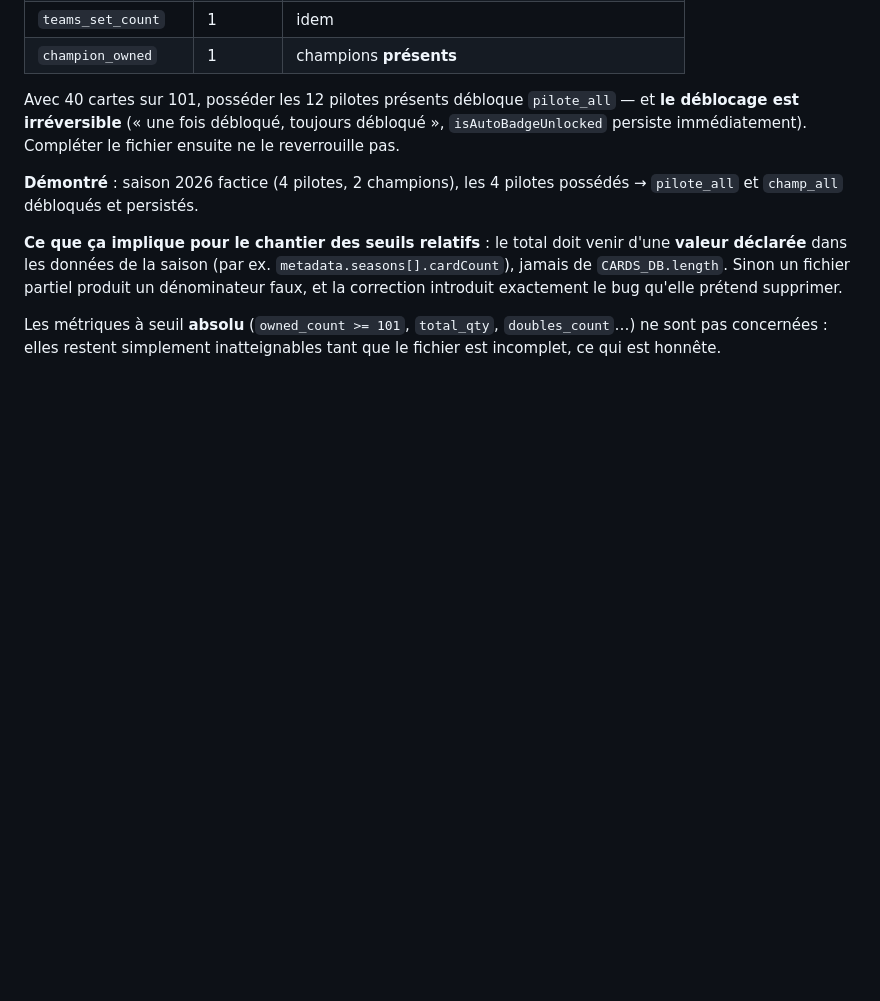
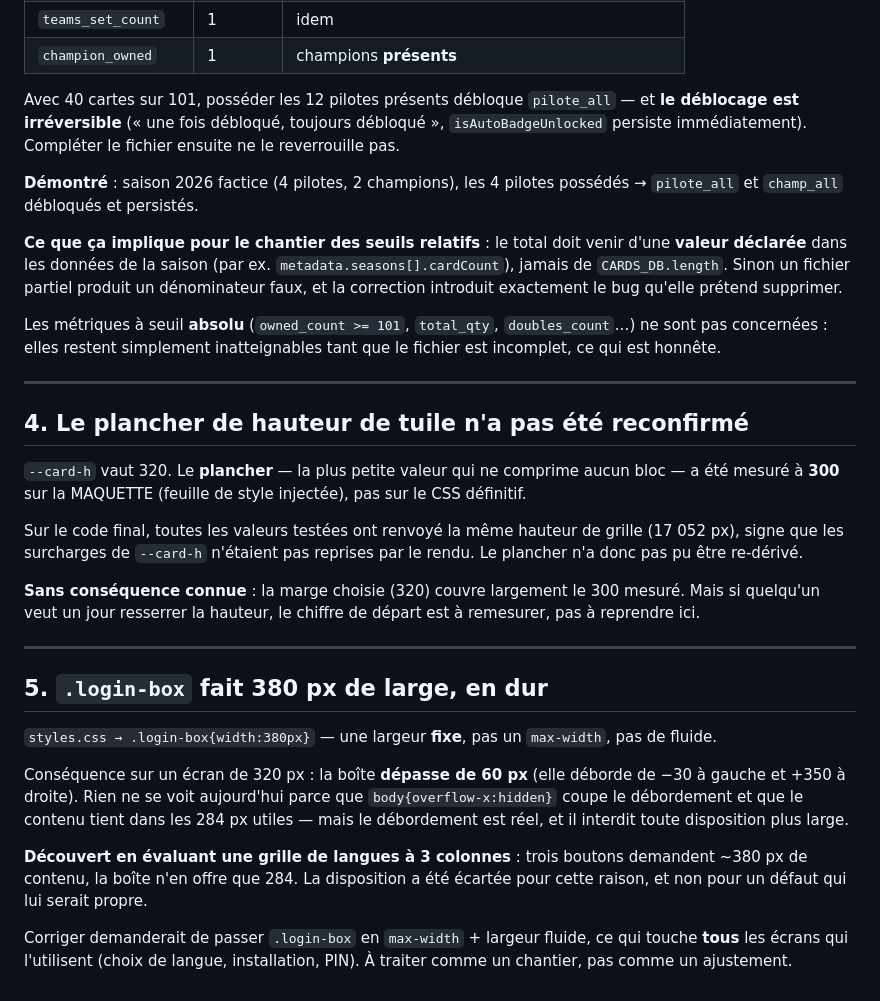
Before and after one commit to Arts44/f1-uno-elite, a Markdown page: docs/POINTS-SIGNALES.md, the part around the change. Rendered like a GitHub page; blank space fills up the shorter version.

Commit message:
docs: la règle de cache écrite en entier (3e correction), et deux points signalés
CLAUDE.md — les TROIS pièges, en tableau
Cette règle a dû être corrigée trois fois parce que les pièges se
découvrent un par un :
  1. le service worker et ses caches ;
  2. le cache HTTP du DOCUMENT — location.reload() ne le perce pas, il
     faut une URL modifiée ;
  3. le cache HTTP des SOUS-RESSOURCES — changer l'URL du document ne
     touche pas styles.css, qui a sa propre entrée.
Le piège 3 est celui qui manquait encore après la correction
précédente, et il a servi une feuille de style périmée pendant une
mesure. Écrite en tableau cette fois, pour qu'aucun des trois ne
disparaisse dans une reformulation.

POINTS-SIGNALES.md — deux ajouts
4 · Le plancher de hauteur de tuile (300) vient de la MAQUETTE, pas du
    CSS définitif : sur le code final, toutes les valeurs testées ont
    renvoyé la même hauteur de grille, donc le plancher n'a pas pu être
    re-dérivé. Sans conséquence — la marge de 320 le couvre — mais qui
    voudra resserrer devra remesurer.
5 · .login-box a une largeur FIXE de 380 px. Sur un écran de 320 elle
    dépasse de 60 px ; rien ne se voit parce que body{overflow-x:hidden}
    coupe, mais le débordement est réel et il interdit toute disposition
    plus large. Découvert en évaluant la grille de langues à 3 colonnes.

Aucun code touché.

Co-Authored-By: Claude Opus 5 <noreply@anthropic.com>

```diff
--- a/docs/POINTS-SIGNALES.md
+++ b/docs/POINTS-SIGNALES.md
@@ -125,3 +125,43 @@ introduit exactement le bug qu'elle prétend supprimer.
 Les métriques à seuil **absolu** (`owned_count >= 101`, `total_qty`,
 `doubles_count`…) ne sont pas concernées : elles restent simplement
 inatteignables tant que le fichier est incomplet, ce qui est honnête.
+
+---
+
+## 4. Le plancher de hauteur de tuile n'a pas été reconfirmé
+
+`--card-h` vaut 320. Le **plancher** — la plus petite valeur qui ne
+comprime aucun bloc — a été mesuré à **300** sur la MAQUETTE (feuille de
+style injectée), pas sur le CSS définitif.
+
+Sur le code final, toutes les valeurs testées ont renvoyé la même
+hauteur de grille (17 052 px), signe que les surcharges de `--card-h`
+n'étaient pas reprises par le rendu. Le plancher n'a donc pas pu être
+re-dérivé.
+
+**Sans conséquence connue** : la marge choisie (320) couvre largement le
+300 mesuré. Mais si quelqu'un veut un jour resserrer la hauteur, le
+chiffre de départ est à remesurer, pas à reprendre ici.
+
+---
+
+## 5. `.login-box` fait 380 px de large, en dur
+
+`styles.css → .login-box{width:380px}` — une largeur **fixe**, pas un
+`max-width`, pas de fluide.
+
+Conséquence sur un écran de 320 px : la boîte **dépasse de 60 px**
+(elle déborde de −30 à gauche et +350 à droite). Rien ne se voit
+aujourd'hui parce que `body{overflow-x:hidden}` coupe le débordement et
+que le contenu tient dans les 284 px utiles — mais le débordement est
+réel, et il interdit toute disposition plus large.
+
+**Découvert en évaluant une grille de langues à 3 colonnes** : trois
+boutons demandent ~380 px de contenu, la boîte n'en offre que 284. La
+disposition a été écartée pour cette raison, et non pour un défaut qui
+lui serait propre.
+
+Corriger demanderait de passer `.login-box` en `max-width` + largeur
+fluide, ce qui touche **tous** les écrans qui l'utilisent (choix de
+langue, installation, PIN). À traiter comme un chantier, pas comme un
+ajustement.
```
Also changed, not shown: CLAUDE.md (+7 -8 lines).
